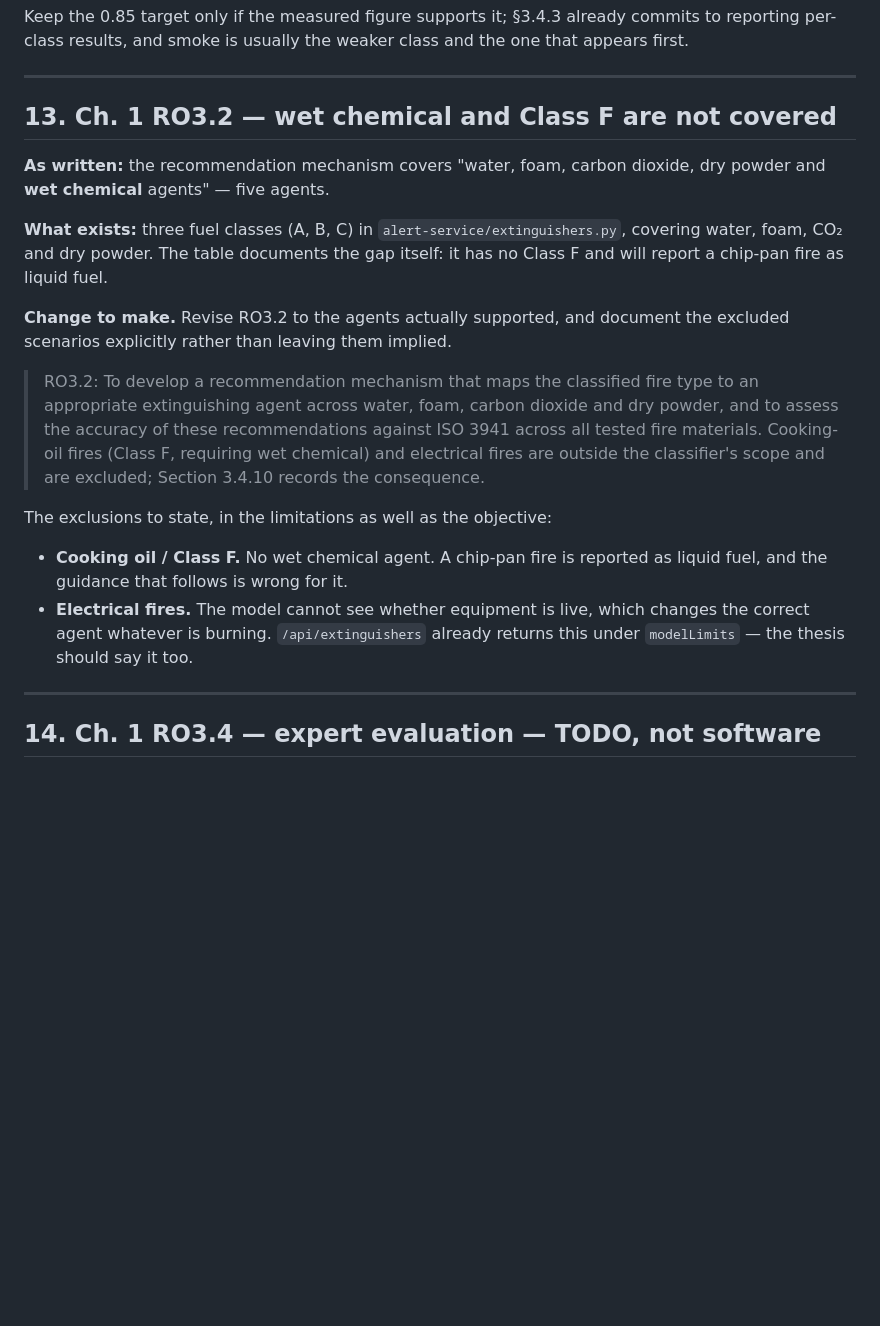
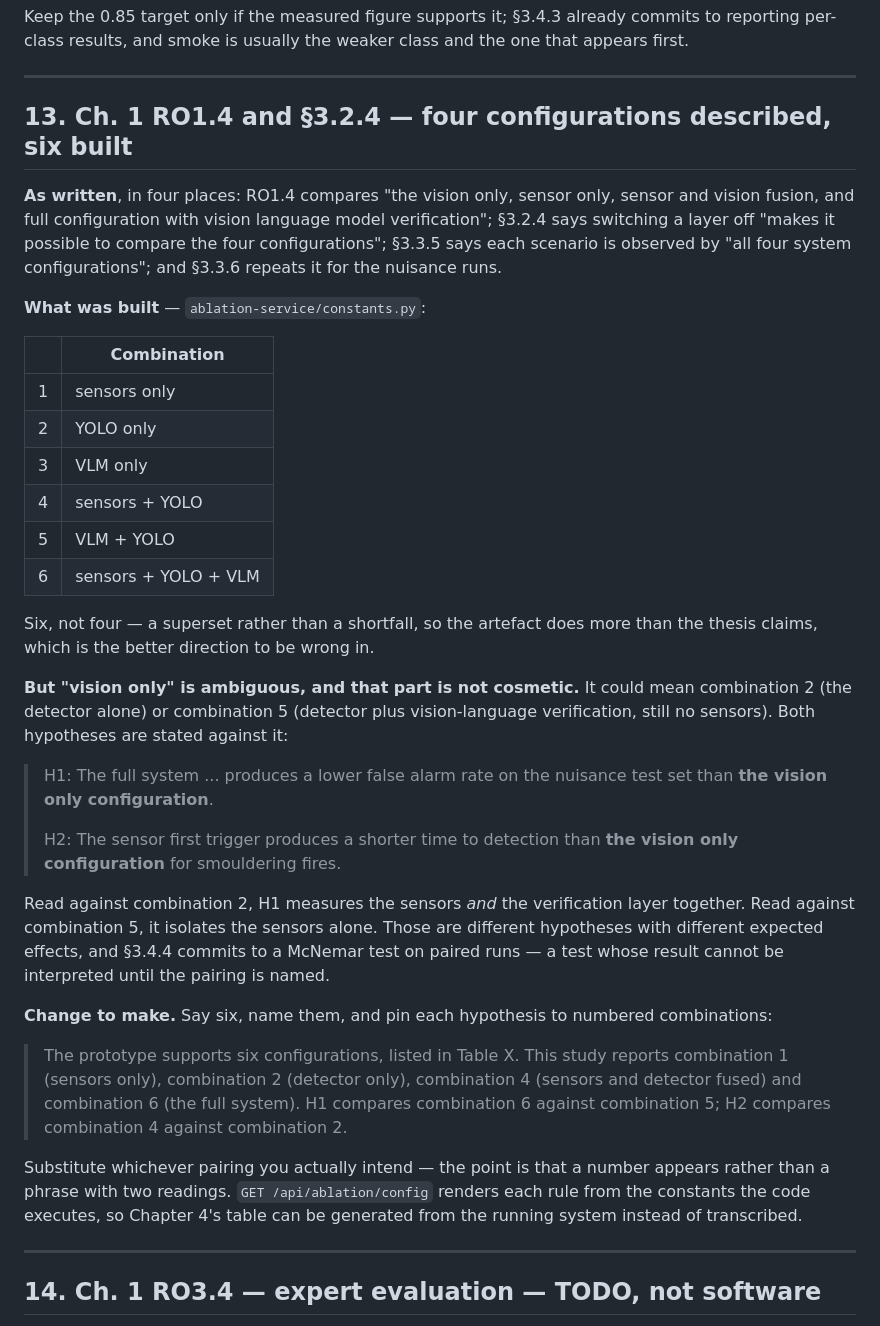
Before and after one commit to Hansani366/fire_detection_and_classification_web_app, a Markdown page: THESIS_CHANGES.md, the part around one of its changes. Rendered like a GitHub page; blank space fills up the shorter version.

Commit message:
Add four missing items to the list of thesis changes

```diff
--- a/THESIS_CHANGES.md
+++ b/THESIS_CHANGES.md
@@ -265,31 +278,54 @@ first.
 
 ---
 
-## 13. Ch. 1 RO3.2 — wet chemical and Class F are not covered
+## 13. Ch. 1 RO1.4 and §3.2.4 — four configurations described, six built
 
-**As written:** the recommendation mechanism covers "water, foam, carbon dioxide, dry powder
-and **wet chemical** agents" — five agents.
+**As written**, in four places: RO1.4 compares "the vision only, sensor only, sensor and
+vision fusion, and full configuration with vision language model verification"; §3.2.4 says
+switching a layer off "makes it possible to compare the four configurations"; §3.3.5 says
+each scenario is observed by "all four system configurations"; and §3.3.6 repeats it for the
+nuisance runs.
 
-**What exists:** three fuel classes (A, B, C) in `alert-service/extinguishers.py`, covering
-water, foam, CO₂ and dry powder. The table documents the gap itself: it has no Class F and
-will report a chip-pan fire as liquid fuel.
+**What was built** — `ablation-service/constants.py`:
 
-**Change to make.** Revise RO3.2 to the agents actually supported, and document the excluded
-scenarios explicitly rather than leaving them implied.
+| | Combination |
+|---|---|
+| 1 | sensors only |
+| 2 | YOLO only |
+| 3 | VLM only |
+| 4 | sensors + YOLO |
+| 5 | VLM + YOLO |
+| 6 | sensors + YOLO + VLM |
 
-> RO3.2: To develop a recommendation mechanism that maps the classified fire type to an
-> appropriate extinguishing agent across water, foam, carbon dioxide and dry powder, and to
-> assess the accuracy of these recommendations against ISO 3941 across all tested fire
-> materials. Cooking-oil fires (Class F, requiring wet chemical) and electrical fires are
-> outside the classifier's scope and are excluded; Section 3.4.10 records the consequence.
+Six, not four — a superset rather than a shortfall, so the artefact does more than the
+thesis claims, which is the better direction to be wrong in.
 
-The exclusions to state, in the limitations as well as the objective:
+**But "vision only" is ambiguous, and that part is not cosmetic.** It could mean combination
+2 (the detector alone) or combination 5 (detector plus vision-language verification, still
+no sensors). Both hypotheses are stated against it:
 
-- **Cooking oil / Class F.** No wet chemical agent. A chip-pan fire is reported as liquid
-  fuel, and the guidance that follows is wrong for it.
-- **Electrical fires.** The model cannot see whether equipment is live, which changes the
-  correct agent whatever is burning. `/api/extinguishers` already returns this under
-  `modelLimits` — the thesis should say it too.
+> H1: The full system ... produces a lower false alarm rate on the nuisance test set than
+> **the vision only configuration**.
+>
+> H2: The sensor first trigger produces a shorter time to detection than **the vision only
+> configuration** for smouldering fires.
+
+Read against combination 2, H1 measures the sensors *and* the verification layer together.
+Read against combination 5, it isolates the sensors alone. Those are different hypotheses
+with different expected effects, and §3.4.4 commits to a McNemar test on paired runs — a
+test whose result cannot be interpreted until the pairing is named.
+
+**Change to make.** Say six, name them, and pin each hypothesis to numbered combinations:
+
+> The prototype supports six configurations, listed in Table X. This study reports
+> combination 1 (sensors only), combination 2 (detector only), combination 4 (sensors and
+> detector fused) and combination 6 (the full system). H1 compares combination 6 against
+> combination 5; H2 compares combination 4 against combination 2.
+
+Substitute whichever pairing you actually intend — the point is that a number appears rather
+than a phrase with two readings. `GET /api/ablation/config` renders each rule from the
+constants the code executes, so Chapter 4's table can be generated from the running system
+instead of transcribed.
 
 ---
 
```
Also changed, not shown: other parts of THESIS_CHANGES.md (+84 -14 lines).
